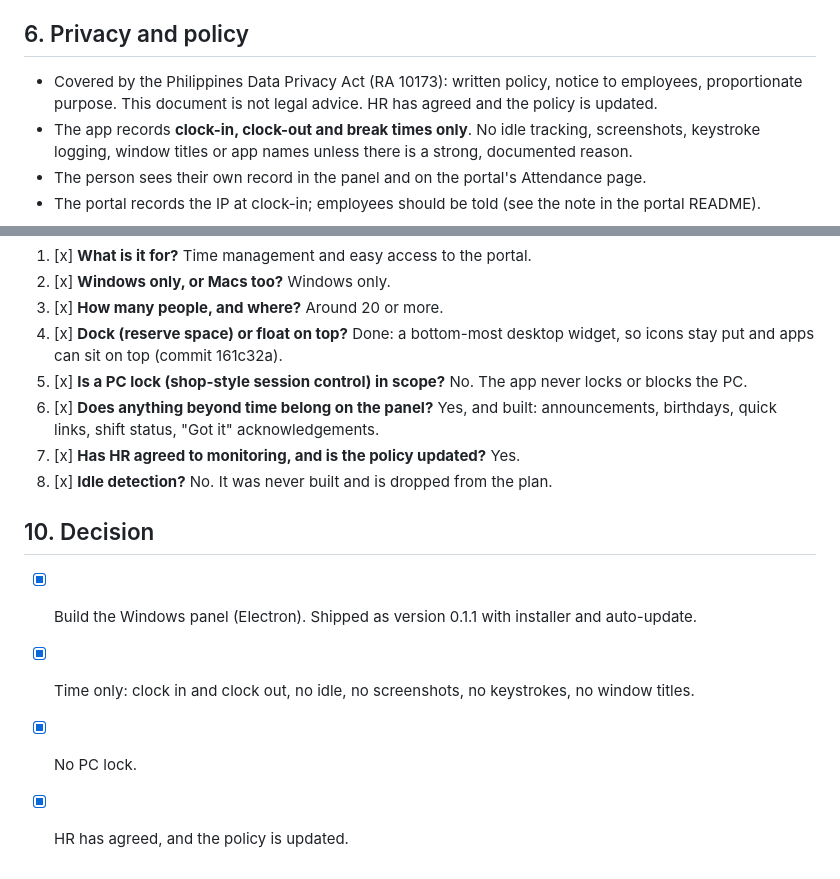
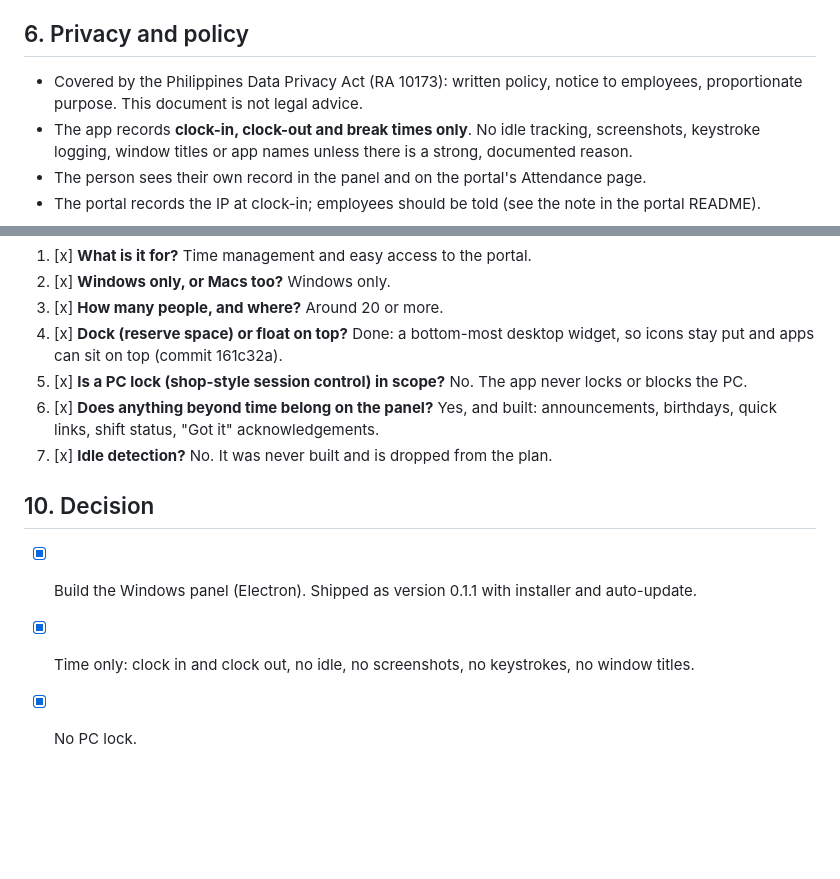
Before and after one commit to ashlerick/BPO-Time, a Markdown page: docs/plan.md, 2 parts joined by grey strips. Rendered like a GitHub page; blank space fills up the shorter version.

Commit message:
Plan: drop the HR monitoring agreement item

```diff
--- a/docs/plan.md
+++ b/docs/plan.md
@@ -148,7 +148,7 @@ Rules:
 ## 6. Privacy and policy
 
 - Covered by the Philippines Data Privacy Act (RA 10173): written policy, notice to employees,
-  proportionate purpose. This document is not legal advice. HR has agreed and the policy is updated.
+  proportionate purpose. This document is not legal advice.
 - The app records **clock-in, clock-out and break times only**. No idle tracking, screenshots, keystroke
   logging, window titles or app names unless there is a strong, documented reason.
 - The person sees their own record in the panel and on the portal's Attendance page.
@@ -180,12 +180,10 @@ Rules:
 5. [x] **Is a PC lock (shop-style session control) in scope?** No. The app never locks or blocks the PC.
 6. [x] **Does anything beyond time belong on the panel?** Yes, and built: announcements, birthdays, quick
    links, shift status, "Got it" acknowledgements.
-7. [x] **Has HR agreed to monitoring, and is the policy updated?** Yes.
-8. [x] **Idle detection?** No. It was never built and is dropped from the plan.
+7. [x] **Idle detection?** No. It was never built and is dropped from the plan.
 
 ## 10. Decision
 
 - [x] Build the Windows panel (Electron). Shipped as version 0.1.1 with installer and auto-update.
 - [x] Time only: clock in and clock out, no idle, no screenshots, no keystrokes, no window titles.
 - [x] No PC lock.
-- [x] HR has agreed, and the policy is updated.
```
